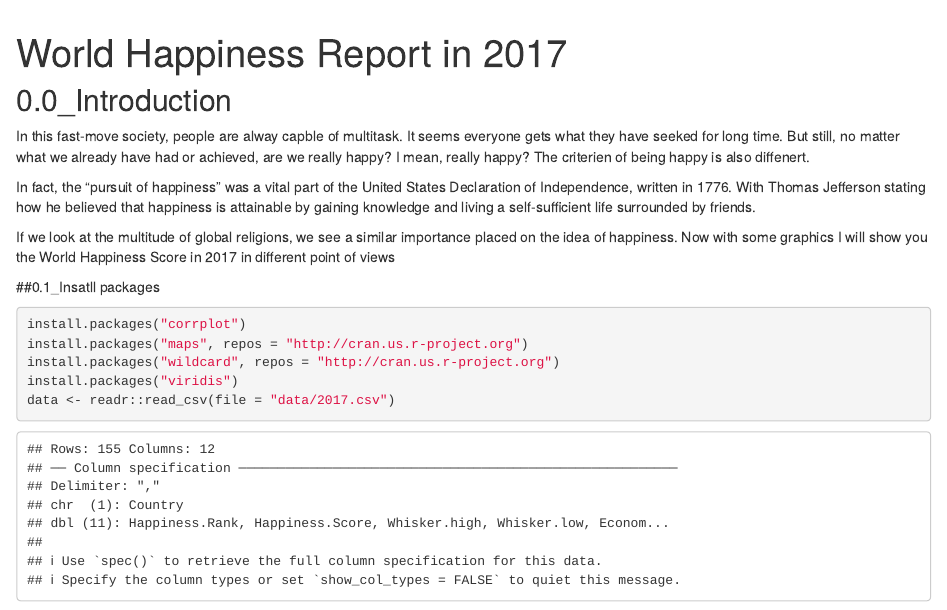
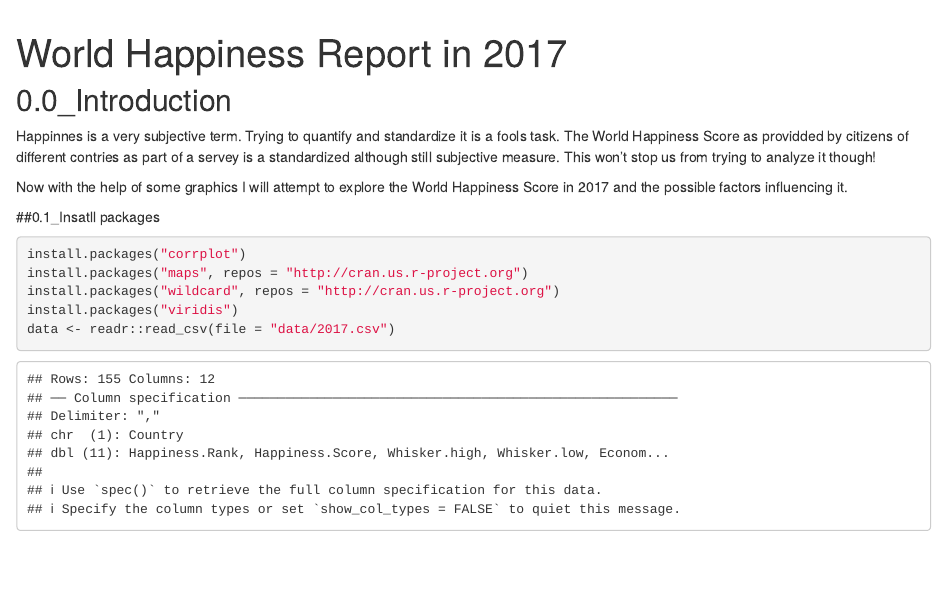
Before and after one commit to Char-XWW/whr, an R Markdown document (index.Rmd): the page in a window 1100 px wide, from 60 px down. Rendered offline with R 4.5, knitr and Pandoc, with nearby package versions; some code elsewhere in the file could not run offline; common packages that the code uses without loading them are loaded.

Commit message:
summary added

````diff
--- a/index.Rmd
+++ b/index.Rmd
@@ -7,11 +7,9 @@ output: html_document
 ## 0.0_Introduction
 
 
-In this fast-move society, people are alway capble of multitask. It seems everyone gets what they have seeked for long time. But still, no matter what we already have had or achieved, are we really happy? I mean, really happy? The criterien of being happy is also diffenert.
+Happinnes is a very subjective term. Trying to quantify and standardize it is a fools task. The World Happiness Score as providded by citizens of different contries as part of a servey is a standardized although still subjective measure. This won't stop us from trying to analyze it though!
 
-In fact, the “pursuit of happiness” was a vital part of the United States Declaration of Independence, written in 1776. With Thomas Jefferson stating how he believed that happiness is attainable by gaining knowledge and living a self-sufficient life surrounded by friends.
-
-If we look at the multitude of global religions, we see a similar importance placed on the idea of happiness. Now with some graphics I will show you the World Happiness Score in 2017 in different point of views
+ Now with the help of some graphics I will attempt to explore the  World Happiness Score in 2017 and the possible factors influencing it.
 
 ```{r}
 
````
Also changed, not shown: index.Rmd (6 more changed lines).
